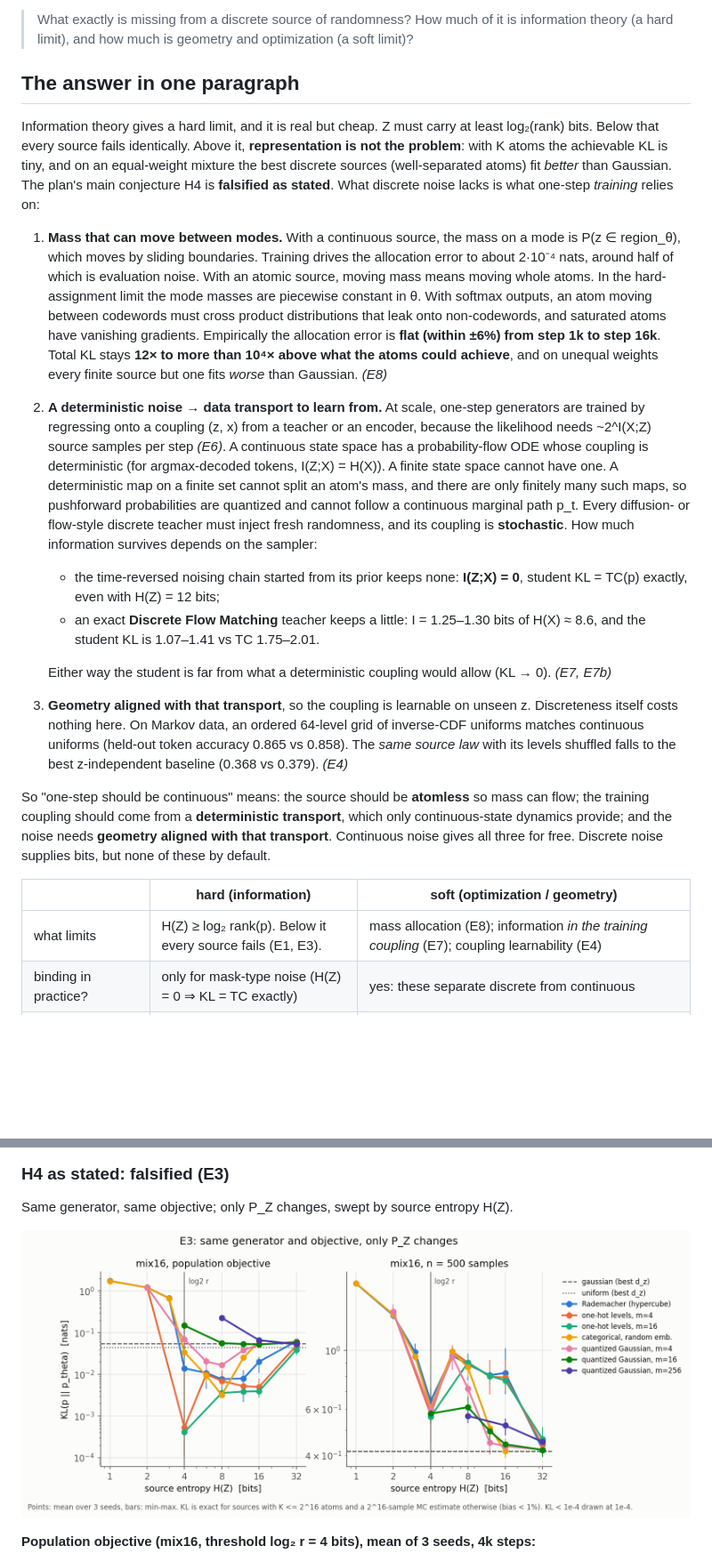
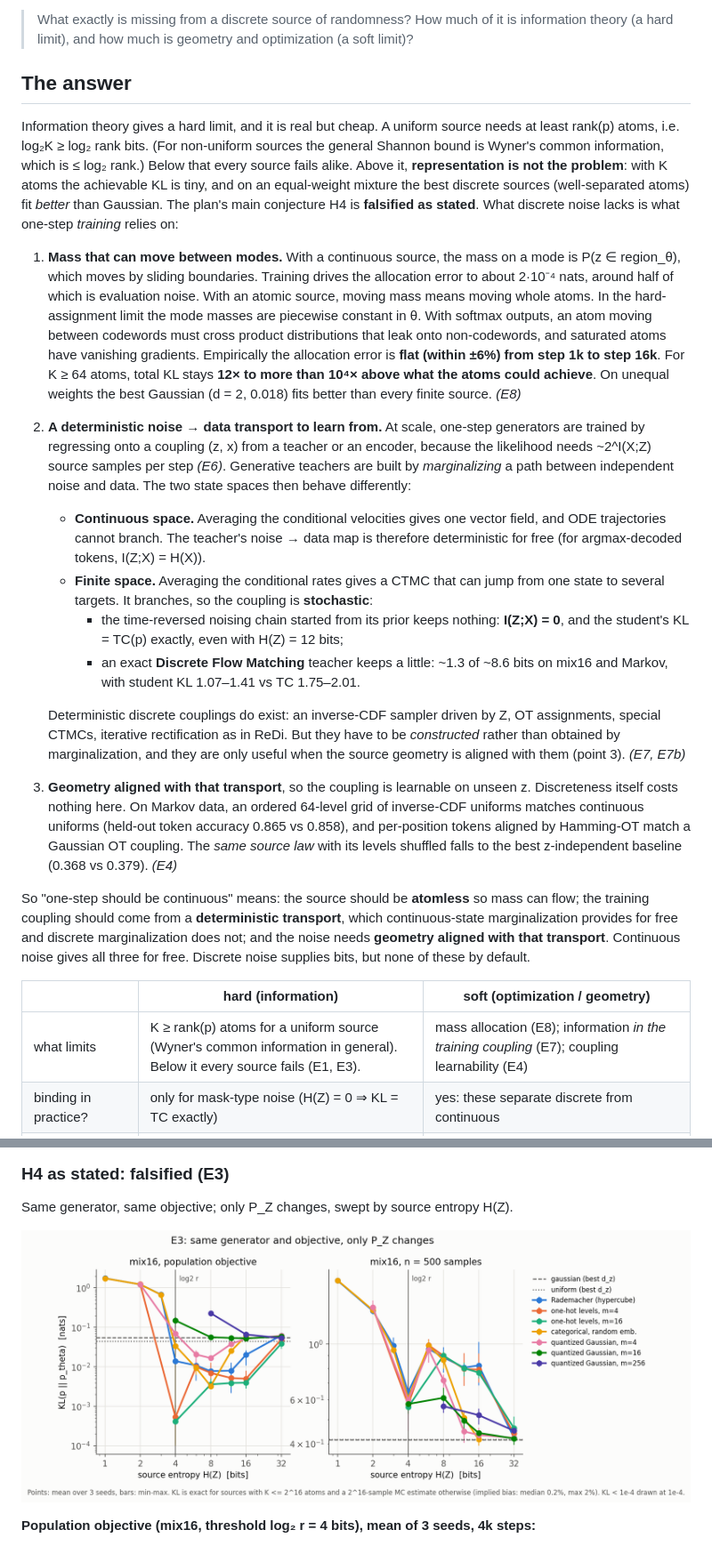
Before and after one commit to Chi-Shan0707/why-one-step-is-continuous, a Markdown page: REPORT.md, 2 parts joined by grey strips. Shown at 89% size. GitHub-like rendering; pictures changed too: onestep-discrete/figures/e3_sources.png; blank space fills up the shorter version.

```diff
--- a/REPORT.md
+++ b/REPORT.md
@@ -12,10 +12,11 @@ by Z. Every one-step generator that works well gets Z from **continuous** noise.
 > What exactly is missing from a discrete source of randomness? How much of it is
 > information theory (a hard limit), and how much is geometry and optimization (a soft limit)?
 
-## The answer in one paragraph
+## The answer
 
-Information theory gives a hard limit, and it is real but cheap. Z must carry at least log₂(rank)
-bits. Below that every source fails identically. Above it, **representation is not the problem**:
+Information theory gives a hard limit, and it is real but cheap. A uniform source needs at least
+rank(p) atoms, i.e. log₂K ≥ log₂ rank bits. (For non-uniform sources the general Shannon bound is
+Wyner's common information, which is ≤ log₂ rank.) Below that every source fails alike. Above it, **representation is not the problem**:
 with K atoms the achievable KL is tiny, and on an equal-weight mixture the best discrete sources
 (well-separated atoms) fit *better* than Gaussian. The plan's main conjecture H4 is **falsified as
 stated**. What discrete noise lacks is what one-step *training* relies on:
@@ -26,37 +27,43 @@ stated**. What discrete noise lacks is what one-step *training* relies on:
    means moving whole atoms. In the hard-assignment limit the mode masses are piecewise constant
    in θ. With softmax outputs, an atom moving between codewords must cross product distributions
    that leak onto non-codewords, and saturated atoms have vanishing gradients. Empirically the
-   allocation error is **flat (within ±6%) from step 1k to step 16k**. Total KL stays
-   **12× to more than 10⁴× above what the atoms could achieve**, and on unequal weights every
-   finite source but one fits *worse* than Gaussian. *(E8)*
+   allocation error is **flat (within ±6%) from step 1k to step 16k**. For K ≥ 64 atoms, total KL
+   stays **12× to more than 10⁴× above what the atoms could achieve**. On unequal weights the
+   best Gaussian (d = 2, 0.018) fits better than every finite source. *(E8)*
 2. **A deterministic noise → data transport to learn from.** At scale, one-step generators are
    trained by regressing onto a coupling (z, x) from a teacher or an encoder, because the
-   likelihood needs ~2^I(X;Z) source samples per step *(E6)*. A continuous state space has a
-   probability-flow ODE whose coupling is deterministic (for argmax-decoded tokens,
-   I(Z;X) = H(X)). A finite state space cannot have one. A deterministic map on a finite set
-   cannot split an atom's mass, and there are only finitely many such maps, so pushforward
-   probabilities are quantized and cannot follow a continuous marginal path p_t. Every
-   diffusion- or flow-style discrete teacher must inject fresh randomness, and its coupling is
-   **stochastic**. How much information survives depends on the sampler:
-   * the time-reversed noising chain started from its prior keeps none: **I(Z;X) = 0**, student
-     KL = TC(p) exactly, even with H(Z) = 12 bits;
-   * an exact **Discrete Flow Matching** teacher keeps a little: I = 1.25–1.30 bits of H(X) ≈ 8.6,
-     and the student KL is 1.07–1.41 vs TC 1.75–2.01.
+   likelihood needs ~2^I(X;Z) source samples per step *(E6)*. Generative teachers are built by
+   *marginalizing* a path between independent noise and data. The two state spaces then behave
+   differently:
+   * **Continuous space.** Averaging the conditional velocities gives one vector field, and ODE
+     trajectories cannot branch. The teacher's noise → data map is therefore deterministic for
+     free (for argmax-decoded tokens, I(Z;X) = H(X)).
+   * **Finite space.** Averaging the conditional rates gives a CTMC that can jump from one state
+     to several targets. It branches, so the coupling is **stochastic**:
+     * the time-reversed noising chain started from its prior keeps nothing: **I(Z;X) = 0**, and
+       the student's KL = TC(p) exactly, even with H(Z) = 12 bits;
+     * an exact **Discrete Flow Matching** teacher keeps a little: ~1.3 of ~8.6 bits on mix16
+       and Markov, with student KL 1.07–1.41 vs TC 1.75–2.01.
 
-   Either way the student is far from what a deterministic coupling would allow (KL → 0). *(E7, E7b)*
+   Deterministic discrete couplings do exist: an inverse-CDF sampler driven by Z, OT
+   assignments, special CTMCs, iterative rectification as in ReDi. But they have to be
+   *constructed* rather than obtained by marginalization, and they are only useful when the
+   source geometry is aligned with them (point 3). *(E7, E7b)*
 3. **Geometry aligned with that transport**, so the coupling is learnable on unseen z.
    Discreteness itself costs nothing here. On Markov data, an ordered 64-level grid of inverse-CDF
-   uniforms matches continuous uniforms (held-out token accuracy 0.865 vs 0.858). The *same source
+   uniforms matches continuous uniforms (held-out token accuracy 0.865 vs 0.858), and per-position
+   tokens aligned by Hamming-OT match a Gaussian OT coupling. The *same source
    law* with its levels shuffled falls to the best z-independent baseline (0.368 vs 0.379). *(E4)*
 
 So "one-step should be continuous" means: the source should be **atomless** so mass can flow; the
-training coupling should come from a **deterministic transport**, which only continuous-state
-dynamics provide; and the noise needs **geometry aligned with that transport**. Continuous noise
+training coupling should come from a **deterministic transport**, which continuous-state
+marginalization provides for free and discrete marginalization does not; and the noise needs
+**geometry aligned with that transport**. Continuous noise
 gives all three for free. Discrete noise supplies bits, but none of these by default.
 
 | | hard (information) | soft (optimization / geometry) |
 |---|---|---|
-| what limits | H(Z) ≥ log₂ rank(p). Below it every source fails (E1, E3). | mass allocation (E8); information *in the training coupling* (E7); coupling learnability (E4) |
+| what limits | K ≥ rank(p) atoms for a uniform source (Wyner's common information in general). Below it every source fails (E1, E3). | mass allocation (E8); information *in the training coupling* (E7); coupling learnability (E4) |
 | binding in practice? | only for mask-type noise (H(Z) = 0 ⇒ KL = TC exactly) | yes: these separate discrete from continuous |
 | continuous noise fixes it by | n/a | atomless source ⇒ mass moves with boundaries; ODE ⇒ deterministic coupling; metric ⇒ smooth coupling |
 
```
Also changed, not shown: other parts of REPORT.md (+43 -28 lines), README.md (+16 -13 lines), onestep-discrete/results/agy_review4.md (added, +62 -0 lines), 6 other files.
